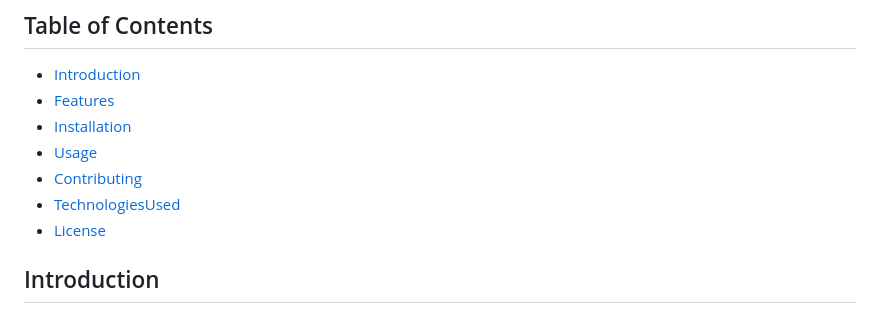
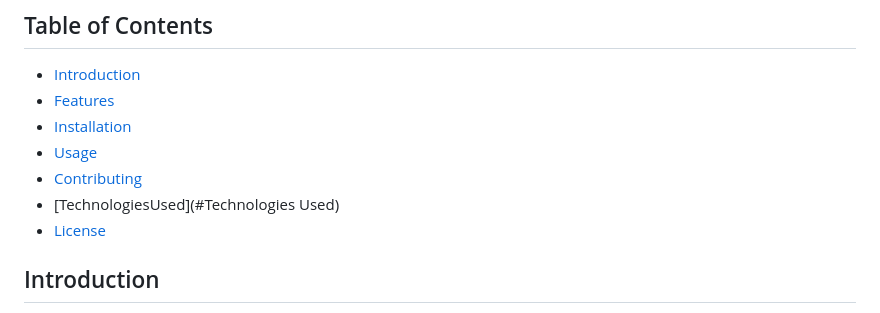
Before and after one commit to Ramez-Ibrahim/ElonMuskWebsite, a Markdown page: README.md, the part around the change. GitHub-like rendering.

```diff
--- a/README.md
+++ b/README.md
@@ -9,7 +9,7 @@ Welcome to the **Elon Musk Biography Website** repository! This website is dedic
 - [Installation](#installation)
 - [Usage](#usage)
 - [Contributing](#contributing)
-- [TechnologiesUsed](#TechnologiesUsed)
+- [TechnologiesUsed](#Technologies Used)
 - [License](#license)
 
 ## Introduction
```
